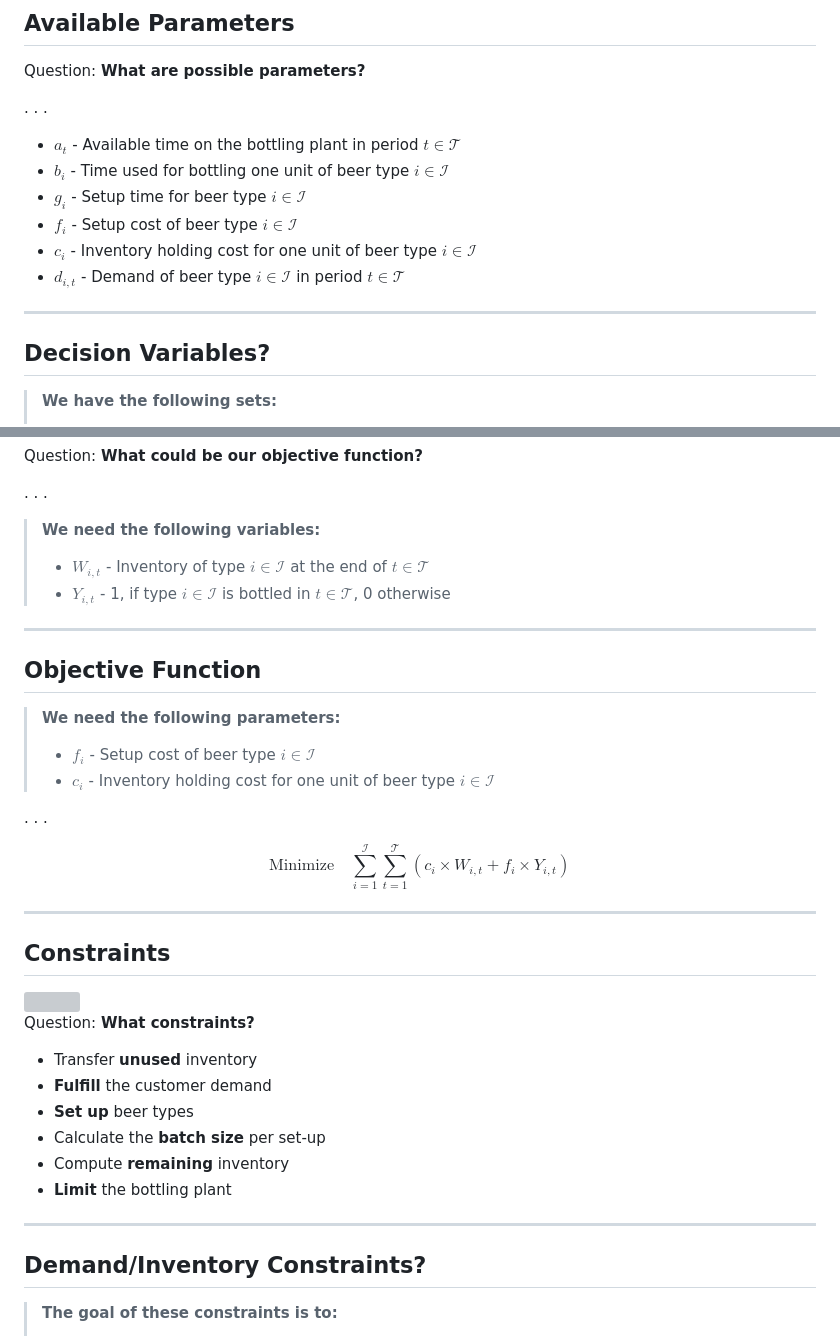
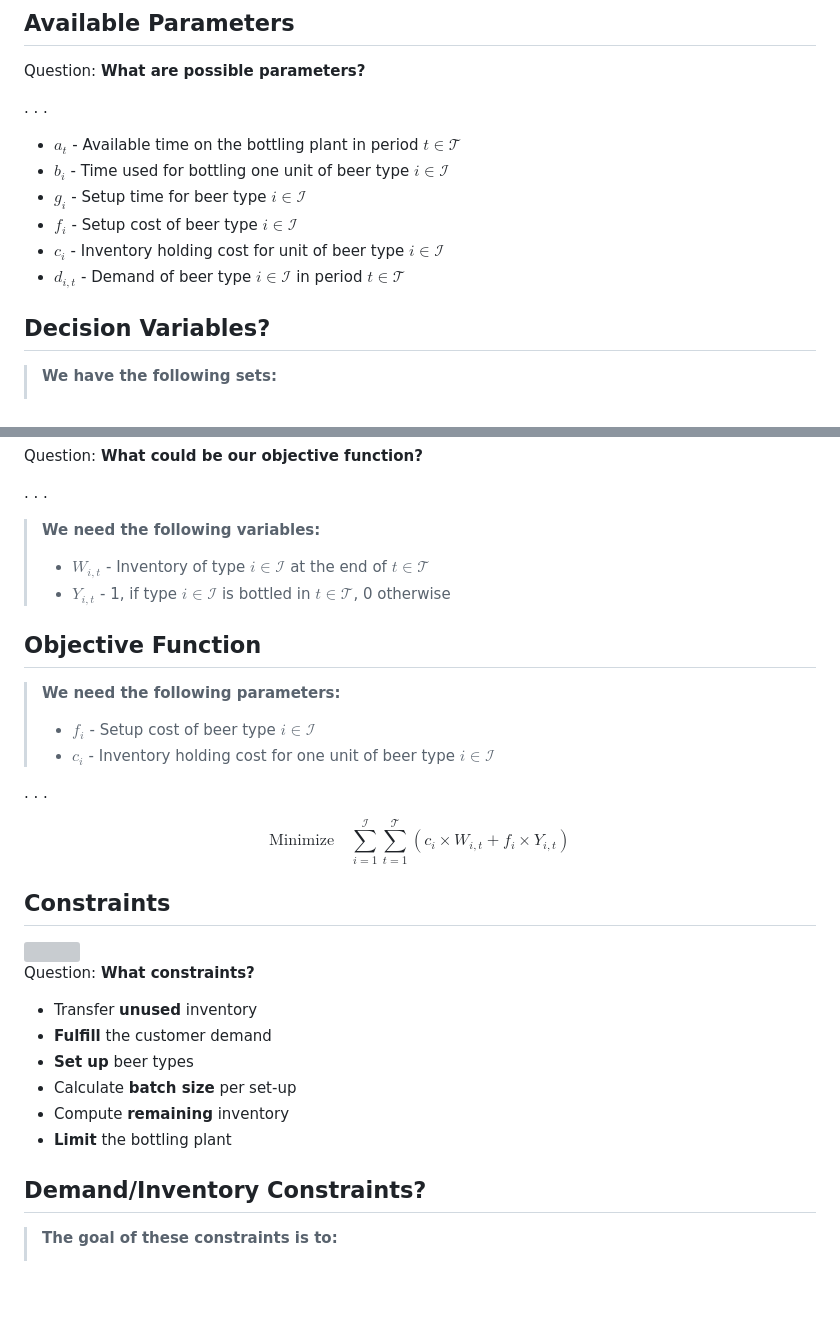
Before and after one commit to beyondsimulations/Applied-Optimization, a Markdown page: _repo-md/lectures/lecture-05-production.md, 2 parts joined by grey strips. Drawn GitHub-style; blank space fills up the shorter version; grey boxes are pictures that could not be loaded.

```diff
--- a/_repo-md/lectures/lecture-05-production.md
+++ b/_repo-md/lectures/lecture-05-production.md
@@ -96,10 +94,8 @@ Sets are <span class="highlight">collections of objects</span>.
 -   $b_i$ - Time used for bottling one unit of beer type $i\in\mathcal{I}$
 -   $g_i$ - Setup time for beer type $i\in\mathcal{I}$
 -   $f_i$ - Setup cost of beer type $i\in\mathcal{I}$
--   $c_i$ - Inventory holding cost for one unit of beer type $i\in\mathcal{I}$
+-   $c_i$ - Inventory holding cost for unit of beer type $i\in\mathcal{I}$
 -   $d_{i,t}$ - Demand of beer type $i\in\mathcal{I}$ in period $t\in\mathcal{T}$
-
-------------------------------------------------------------------------
 
 ## Decision Variables?
 
@@ -145,8 +139,6 @@ Sets are <span class="highlight">collections of objects</span>.
 > -   $W_{i,t}$ - Inventory of type $i\in\mathcal{I}$ at the end of $t\in\mathcal{T}$
 > -   $Y_{i,t}$ - 1, if type $i\in\mathcal{I}$ is bottled in $t\in\mathcal{T}$, 0 otherwise
 
-------------------------------------------------------------------------
-
 ## Objective Function
 
 > **We need the following parameters:**
@@ -158,8 +150,6 @@ Sets are <span class="highlight">collections of objects</span>.
 
 $$\text{Minimize} \quad \sum_{i=1}^{\mathcal{I}} \sum_{t=1}^{\mathcal{T}} (c_i \times W_{i,t} + f_i \times Y_{i,t})$$
 
-------------------------------------------------------------------------
-
 ## Constraints
 
 <img src="https://images.beyondsimulations.com/ao/ao_clsp_overview.png" style="width:60.0%" />
@@ -169,11 +159,9 @@ $$\text{Minimize} \quad \sum_{i=1}^{\mathcal{I}} \sum_{t=1}^{\mathcal{T}} (c_i \
 -   Transfer **unused** inventory
 -   **Fulfill** the customer demand
 -   **Set up** beer types
--   Calculate the **batch size** per set-up
+-   Calculate **batch size** per set-up
 -   Compute **remaining** inventory
 -   **Limit** the bottling plant
-
-------------------------------------------------------------------------
 
 ## Demand/Inventory Constraints?
 
```
Also changed, not shown: other parts of _repo-md/lectures/lecture-05-production.md (+51 -18 lines), _repo-md/tutorials/tutorial-05-production.md (+48 -0 lines).
